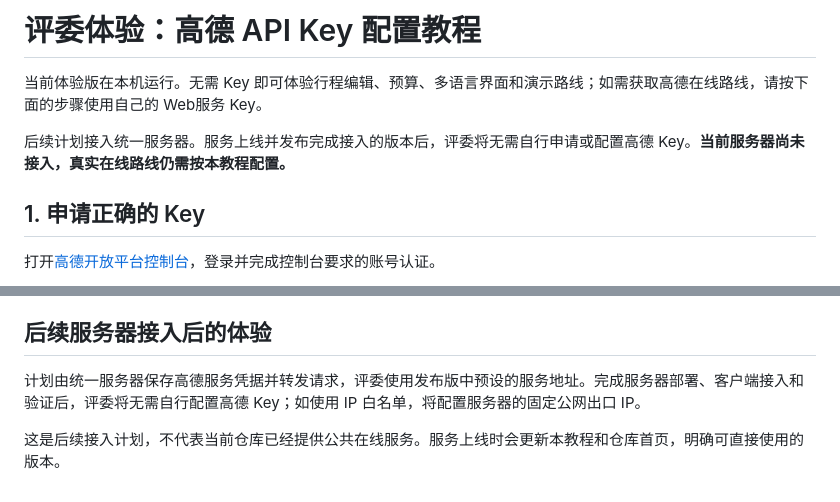
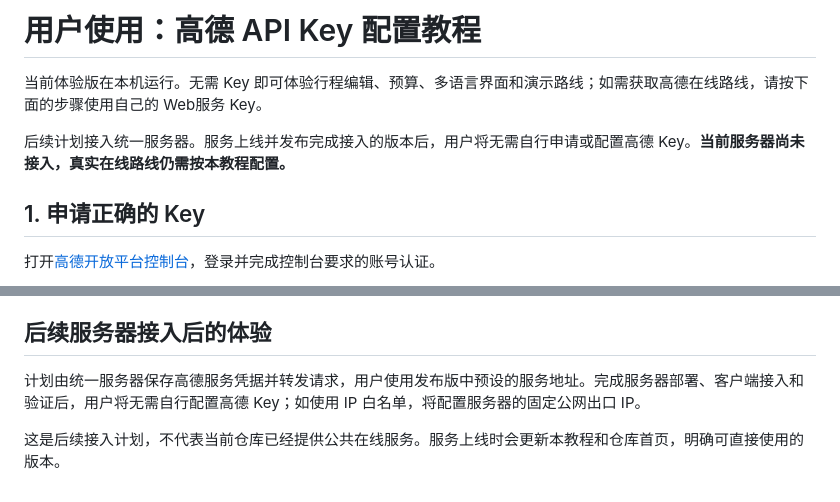
Before and after one commit to mahiru114514/InboundRoute, a Markdown page: docs/高德API配置教程.md, 2 parts joined by grey strips. Rendered like a GitHub page.

```diff
--- a/docs/高德API配置教程.md
+++ b/docs/高德API配置教程.md
@@ -1,8 +1,8 @@
-# 评委体验：高德 API Key 配置教程
+# 用户使用：高德 API Key 配置教程
 
 当前体验版在本机运行。无需 Key 即可体验行程编辑、预算、多语言界面和演示路线；如需获取高德在线路线，请按下面的步骤使用自己的 Web服务 Key。
 
-后续计划接入统一服务器。服务上线并发布完成接入的版本后，评委将无需自行申请或配置高德 Key。**当前服务器尚未接入，真实在线路线仍需按本教程配置。**
+后续计划接入统一服务器。服务上线并发布完成接入的版本后，用户将无需自行申请或配置高德 Key。**当前服务器尚未接入，真实在线路线仍需按本教程配置。**
 
 ## 1. 申请正确的 Key
 
@@ -118,6 +118,6 @@ JS API Key 的域名白名单与 Web服务 Key 的 IP 白名单不同。本机
 
 ## 后续服务器接入后的体验
 
-计划由统一服务器保存高德服务凭据并转发请求，评委使用发布版中预设的服务地址。完成服务器部署、客户端接入和验证后，评委将无需自行配置高德 Key；如使用 IP 白名单，将配置服务器的固定公网出口 IP。
+计划由统一服务器保存高德服务凭据并转发请求，用户使用发布版中预设的服务地址。完成服务器部署、客户端接入和验证后，用户将无需自行配置高德 Key；如使用 IP 白名单，将配置服务器的固定公网出口 IP。
 
 这是后续接入计划，不代表当前仓库已经提供公共在线服务。服务上线时会更新本教程和仓库首页，明确可直接使用的版本。
```
Also changed, not shown: README.md (+2 -2 lines), docs/高德地图接入指引.md (+1 -1 lines).
